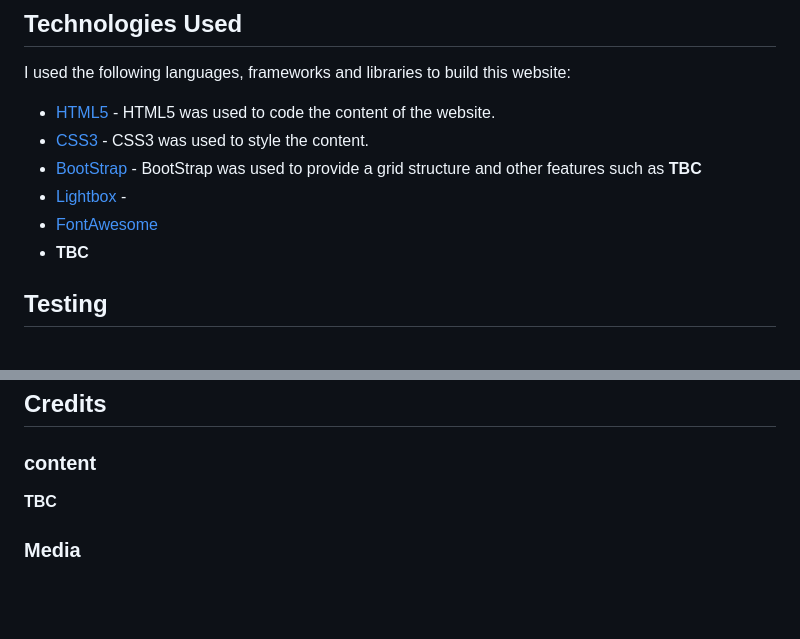
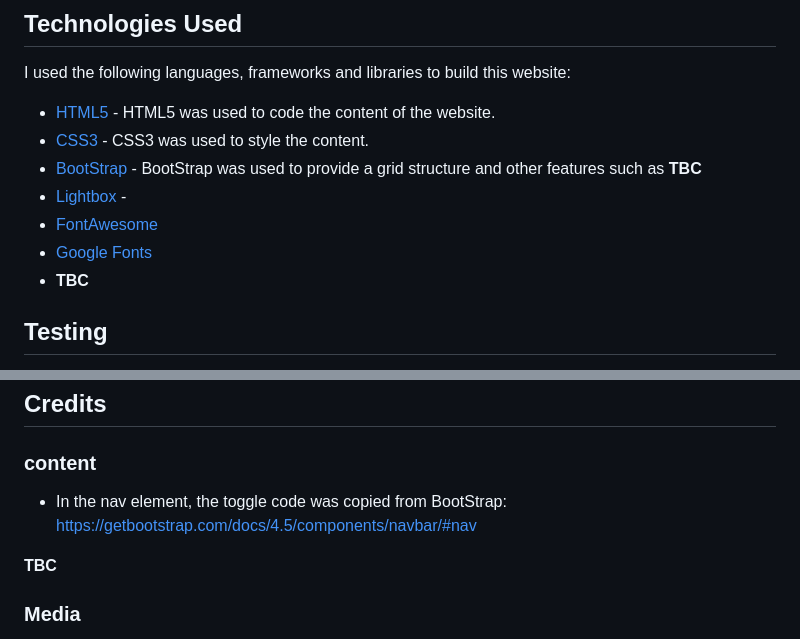
Before and after one commit to Code-Institute-Submissions/One-Day-In-May-MS1, a Markdown page: README.md, 2 parts joined by grey strips. GitHub-like rendering; blank space fills up the shorter version.

```diff
--- a/README.md
+++ b/README.md
@@ -32,6 +32,7 @@ I used the following languages, frameworks and libraries to build this website:
 - [BootStrap](https://getbootstrap.com/) - BootStrap was used to provide a grid structure and other features such as **TBC**
 - [Lightbox](https://www.lokeshdhakar.com/projects/lightbox2/) -
 - [FontAwesome](https://fontawesome.com/)
+- [Google Fonts](https://fonts.google.com/)
 - **TBC**
 
 ## Testing
@@ -46,6 +47,8 @@ I used the following languages, frameworks and libraries to build this website:
 
 ### content
 
+- In the nav element, the toggle code was copied from BootStrap: https://getbootstrap.com/docs/4.5/components/navbar/#nav
+
 **TBC**
 
 ### Media
```
Also changed, not shown: assets/images/itfc-logo.png (added), 2 other files.
